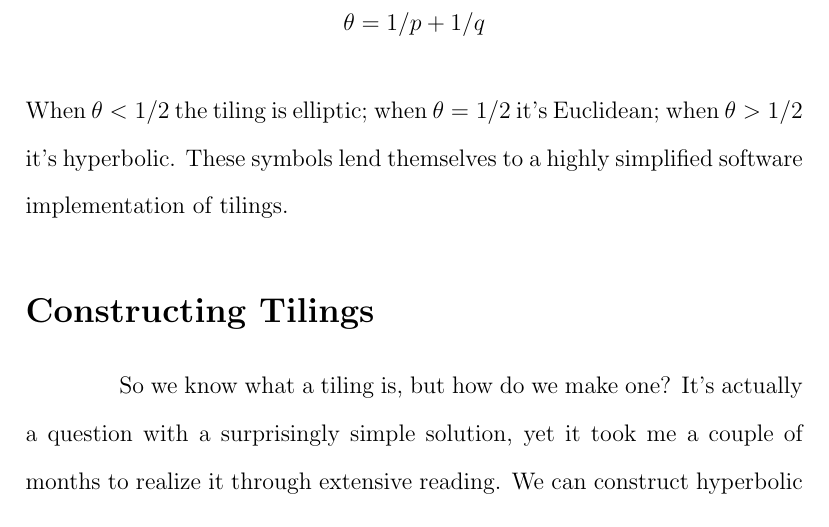
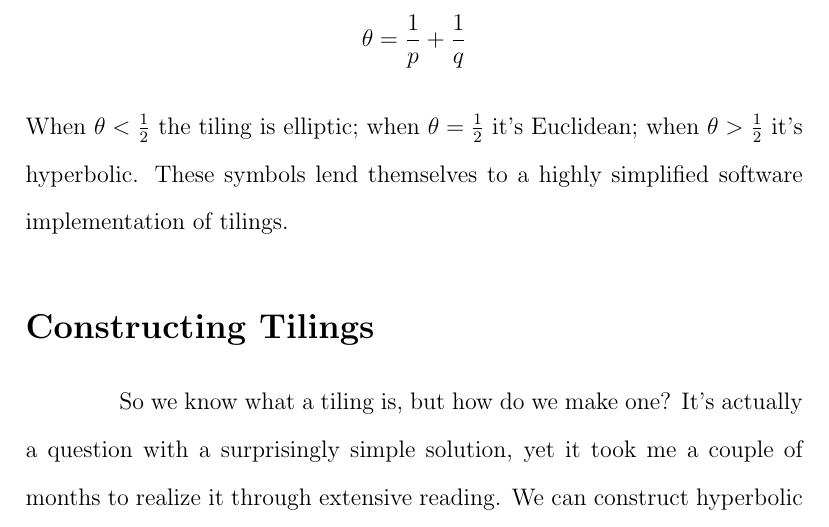
Before and after one commit to tunamako/HyperCellular-Python, a LaTeX document (doc/paper/SeniorProjectPaper.tex): part of page 4 of 12, cut at the place of the change. Compiled offline with pdfLaTeX.

Commit message:
fixed fractions

```diff
--- a/doc/paper/SeniorProjectPaper.tex
+++ b/doc/paper/SeniorProjectPaper.tex
@@ -29,9 +29,9 @@ Like Euclidean geometry, in hyperbolic geometry we can examine polygons. Moreove
 
 Since there are so many tilings, I needed a simple and programmatic way of referring to individual tilings. This was done using a \textbf{Schl{\"a}fli Symbol}, notated as $\{p, q\}$, where $p$ denotes the number of sides on the polygon and $q$ denotes the number of polygons adjacent to any given vertex. For example, in Euclidean space we can represent the square tiling as \{4, 4\} since squares (four sides) meet four at each vertex. The other two possible tilings of Euclidean space are $\{3, 6\}$ (equilateral triangles) and $\{6, 3\}$ (hexagons). This symbol also provides a simple way for checking if a tiling is valid in hyperbolic space:
 \begin{gather*}
-\theta=1/p + 1/q
+\theta=\frac{1}{p} + \frac{1}{q}
 \end{gather*}
-When $\theta<1/2$ the tiling is elliptic; when $\theta=1/2$ it's Euclidean; when $\theta>1/2$ it's hyperbolic.  These symbols lend themselves to a highly simplified software implementation of tilings.
+When $\theta<\frac{1}{2}$ the tiling is elliptic; when $\theta=\frac{1}{2}$ it's Euclidean; when $\theta>\frac{1}{2}$ it's hyperbolic.  These symbols lend themselves to a highly simplified software implementation of tilings.
 
 \section*{Constructing Tilings}
 
```
Also changed, not shown: doc/paper/SeniorProjectPaper.pdf.
